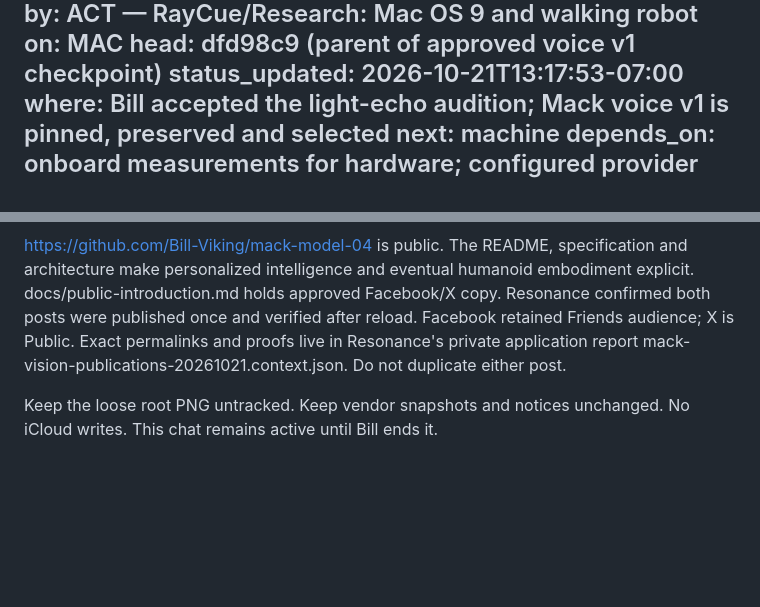
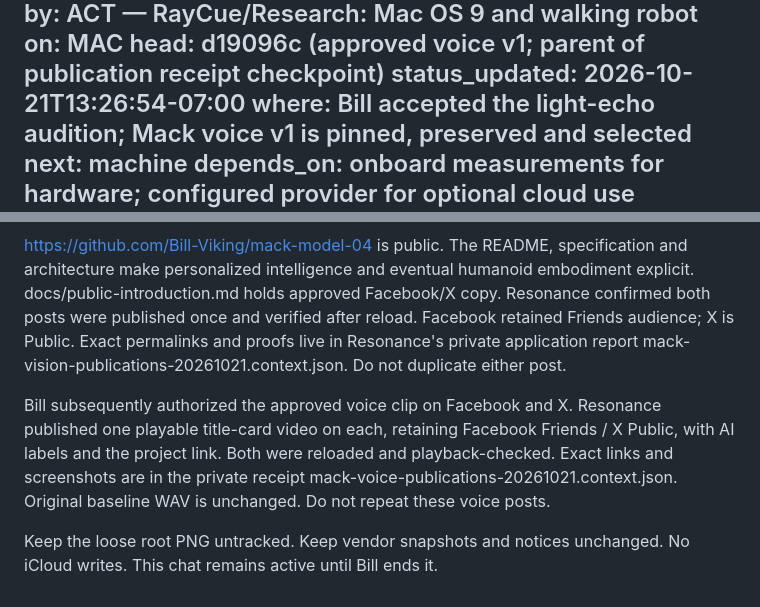
Before and after one commit to Bill-Viking/mack-model-04, a Markdown page: OPENER.md, 2 parts joined by grey strips. GitHub-like rendering; blank space fills up the shorter version.

```diff
--- a/OPENER.md
+++ b/OPENER.md
@@ -3,7 +3,7 @@ written: 2026-10-21T13:17:53-07:00
 by: ACT — RayCue/Research: Mac OS 9 and walking robot
 on: MAC
-head: dfd98c9 (parent of approved voice v1 checkpoint)
-status_updated: 2026-10-21T13:17:53-07:00
+head: d19096c (approved voice v1; parent of publication receipt checkpoint)
+status_updated: 2026-10-21T13:26:54-07:00
 where: Bill accepted the light-echo audition; Mack voice v1 is pinned, preserved and selected
 next: machine
 depends_on: onboard measurements for hardware; configured provider for optional cloud use
@@ -42,4 +42,6 @@ PUBLIC WORK
 
 https://github.com/Bill-Viking/mack-model-04 is public. The README, specification and architecture make personalized intelligence and eventual humanoid embodiment explicit. docs/public-introduction.md holds approved Facebook/X copy. Resonance confirmed both posts were published once and verified after reload. Facebook retained Friends audience; X is Public. Exact permalinks and proofs live in Resonance's private application report mack-vision-publications-20261021.context.json. Do not duplicate either post.
 
+Bill subsequently authorized the approved voice clip on Facebook and X. Resonance published one playable title-card video on each, retaining Facebook Friends / X Public, with AI labels and the project link. Both were reloaded and playback-checked. Exact links and screenshots are in the private receipt mack-voice-publications-20261021.context.json. Original baseline WAV is unchanged. Do not repeat these voice posts.
+
 Keep the loose root PNG untracked. Keep vendor snapshots and notices unchanged. No iCloud writes. This chat remains active until Bill ends it.
```
Also changed, not shown: other parts of OPENER.md (+1 -1 lines), STATUS.md (+2 -0 lines).
